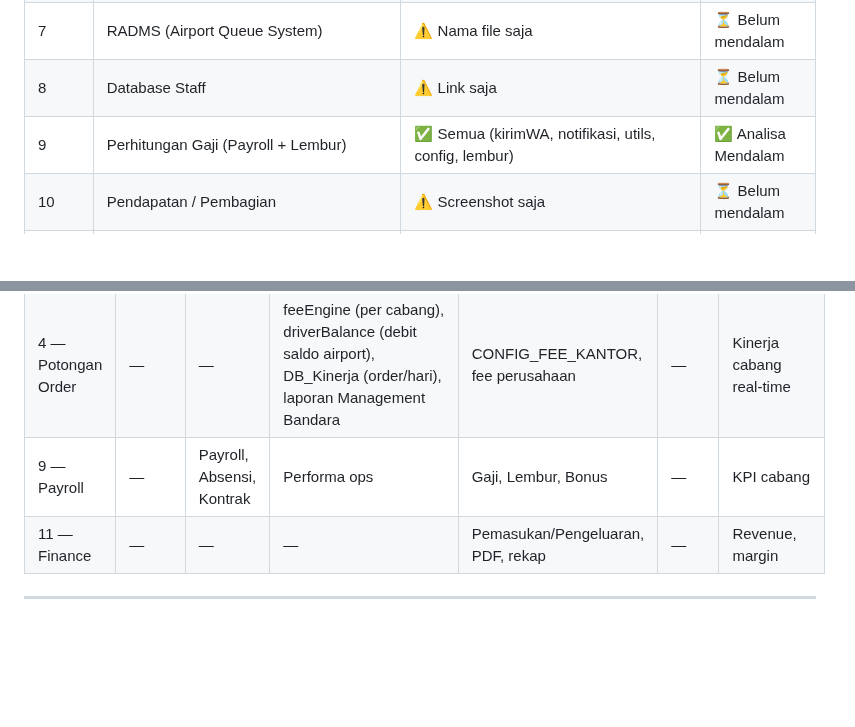
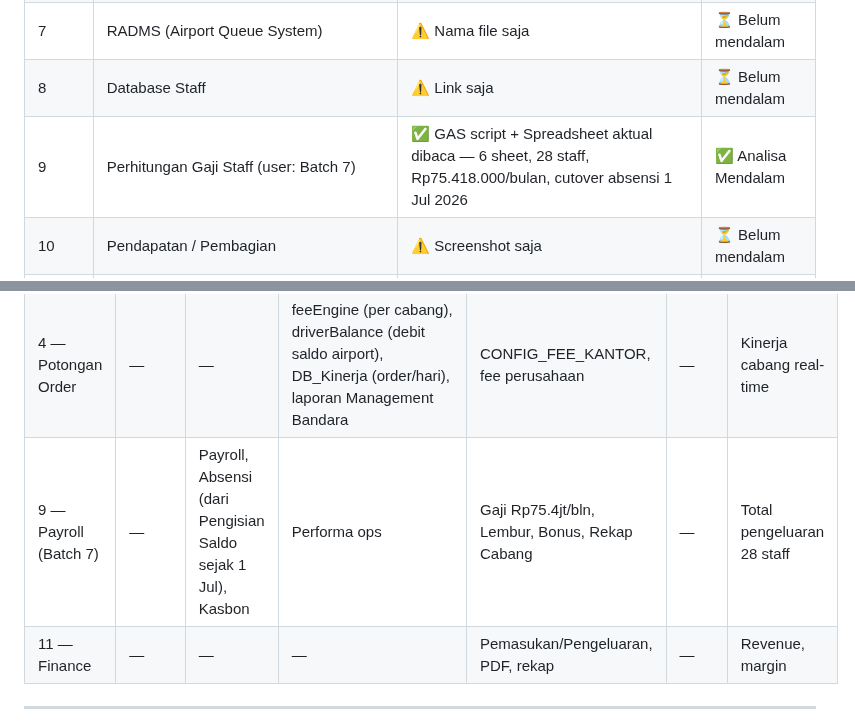
Before and after one commit to menala-Tech/rifim-os, a Markdown page: docs/STATUS.md, 2 parts joined by grey strips. Drawn GitHub-style; blank space fills up the shorter version.

Commit message:
Batch 7 (Payroll Staff) — spreadsheet aktual dibaca + analisa mendalam
Co-Authored-By: Claude Sonnet 4.6 <noreply@anthropic.com>

```diff
--- a/docs/STATUS.md
+++ b/docs/STATUS.md
@@ -39,7 +39,7 @@ Tunggu batch berikutnya — JANGAN mulai coding sebelum semua batch selesai
 | 6 | Iuran Rifim Batam | ✅ Excel dibaca langsung — 156 row, status DISPENSASI/NON AKTIF/NEW/parsial, split 50/25/25 | ✅ Analisa Mendalam |
 | 7 | RADMS (Airport Queue System) | ⚠️ Nama file saja | ⏳ Belum mendalam |
 | 8 | Database Staff | ⚠️ Link saja | ⏳ Belum mendalam |
-| 9 | Perhitungan Gaji (Payroll + Lembur) | ✅ Semua (kirimWA, notifikasi, utils, config, lembur) | ✅ Analisa Mendalam |
+| 9 | Perhitungan Gaji Staff (user: Batch 7) | ✅ GAS script + Spreadsheet aktual dibaca — 6 sheet, 28 staff, Rp75.418.000/bulan, cutover absensi 1 Jul 2026 | ✅ Analisa Mendalam |
 | 10 | Pendapatan / Pembagian | ⚠️ Screenshot saja | ⏳ Belum mendalam |
 | 11 | Finance Pemasukan & Pengeluaran | ✅ Semua (whatsapp, email, utilities, config) | ✅ Analisa Mendalam |
 
@@ -51,7 +51,7 @@ Tunggu batch berikutnya — JANGAN mulai coding sebelum semua batch selesai
 | 2 — DB Driver External | — | — | Master driver (type=external, zone=non_airport), CRUD admin, lookup ID Maxim | Laporan driver per cabang | — | Jumlah driver aktif |
 | 3 — DB Driver Airport | — | — | Master driver (type=konvensional/ask, zone=airport), 6 cabang, 2 tipe driver | Laporan driver per bandara | — | Jumlah driver airport |
 | 4 — Potongan Order | — | — | feeEngine (per cabang), driverBalance (debit saldo airport), DB_Kinerja (order/hari), laporan Management Bandara | CONFIG_FEE_KANTOR, fee perusahaan | — | Kinerja cabang real-time |
-| 9 — Payroll | — | Payroll, Absensi, Kontrak | Performa ops | Gaji, Lembur, Bonus | — | KPI cabang |
+| 9 — Payroll (Batch 7) | — | Payroll, Absensi (dari Pengisian Saldo sejak 1 Jul), Kasbon | Performa ops | Gaji Rp75.4jt/bln, Lembur, Bonus, Rekap Cabang | — | Total pengeluaran 28 staff |
 | 11 — Finance | — | — | — | Pemasukan/Pengeluaran, PDF, rekap | — | Revenue, margin |
 
 ---
```
